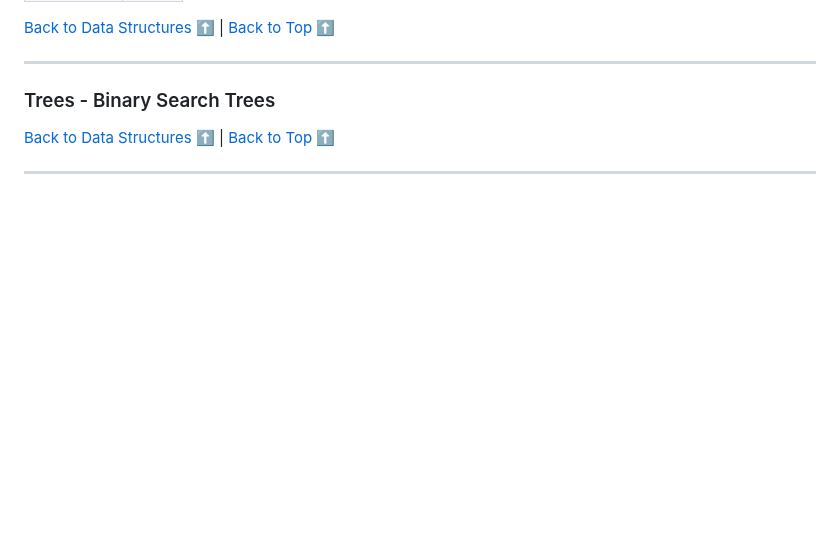
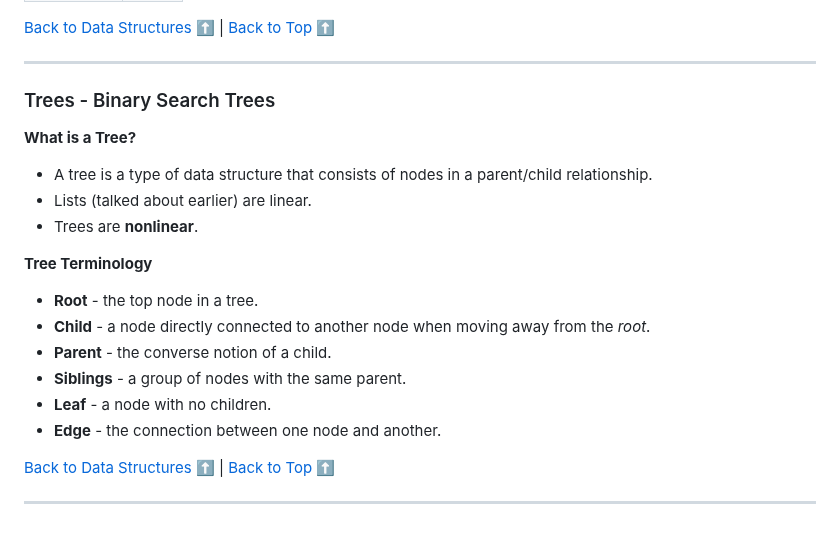
Before and after one commit to sidneyshafer/JS_DSA, a Markdown page: readme.md, the part around the change. GitHub-like rendering; blank space fills up the shorter version.

Commit message:
Add Introduction to Trees and Tree Terminology

```diff
--- a/readme.md
+++ b/readme.md
@@ -2421,6 +2421,19 @@ var q = new Queue();
 ----
 ### Trees - Binary Search Trees
 
+**What is a Tree?**
+* A tree is a type of data structure that consists of nodes in a parent/child relationship.
+* Lists (talked about earlier) are linear.
+* Trees are **nonlinear**.
+
+**Tree Terminology**
+* **Root** - the top node in a tree.
+* **Child** - a node directly connected to another node when moving away from the *root*.
+* **Parent** - the converse notion of a child.
+* **Siblings** - a group of nodes with the same parent.
+* **Leaf** - a node with no children.
+* **Edge** - the connection between one node and another.
+
 [Back to Data Structures](#data-structures) :arrow_up: | [Back to Top](#js-data-structures--algorithms) :arrow_up:
 
 ----
```
